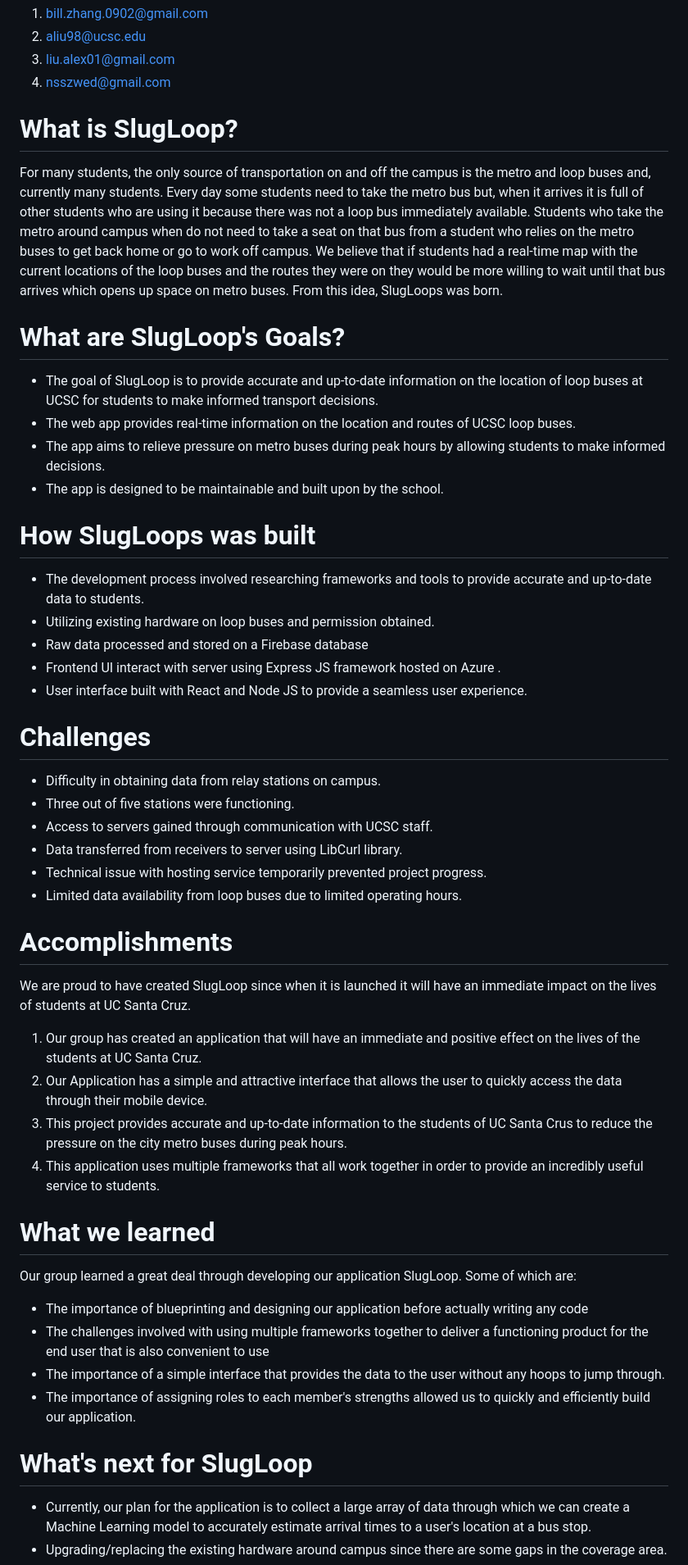
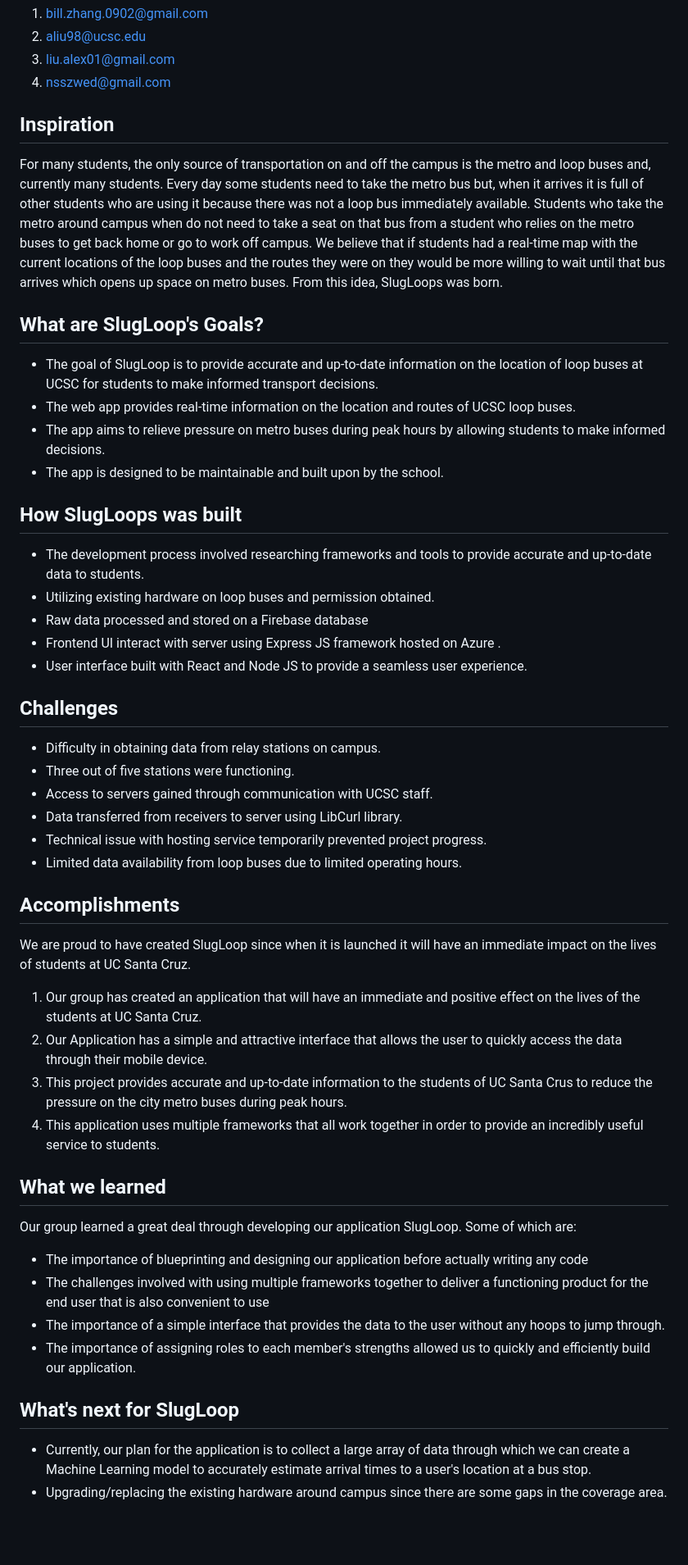
Before and after one commit to SlugLoop/SlugLoop, a Markdown page: README.md, the part around the change. Shown: that part at 82% size. Rendered like a GitHub page; blank space fills up the shorter version.

Commit message:
Updated readme again

```diff
--- a/README.md
+++ b/README.md
@@ -8,17 +8,18 @@
  4.	nsszwed@gmail.com
 
 
-# What is SlugLoop?
+## Inspiration
+
 For many students, the only source of transportation on and off the campus is the metro and loop buses and, currently many students. Every day some students need to take the metro bus but, when it arrives it is full of other students who are using it because there was not a loop bus immediately available. Students who take the metro around campus when do not need to take a seat on that bus from a student who relies on the metro buses to get back home or go to work off campus. We believe that if students had a real-time map with the current locations of the loop buses and the routes they were on they would be more willing to wait until that bus arrives which opens up space on metro buses. From this idea, SlugLoops was born.
 
-# What are SlugLoop's Goals?
+## What are SlugLoop's Goals?
 
  - The goal of SlugLoop is to provide accurate and up-to-date information on the location of loop buses at UCSC for students to make informed transport decisions.
  - The web app provides real-time information on the location and routes of UCSC loop buses.
  - The app aims to relieve pressure on metro buses during peak hours by allowing students to make informed decisions.
  - The app is designed to be maintainable and built upon by the school.
 
-# How SlugLoops was built
+## How SlugLoops was built
 
  - The development process involved researching frameworks and tools to provide accurate and up-to-date data to students.
  - Utilizing existing hardware on loop buses and permission obtained.
@@ -26,7 +27,7 @@ For many students, the only source of transportation on and off the campus is th
  - Frontend UI interact with server using Express JS framework hosted on Azure .
  - User interface built with React and Node JS to provide a seamless user experience.
 
-# Challenges
+## Challenges
 
  - Difficulty in obtaining data from relay stations on campus.
  - Three out of five stations were functioning.
@@ -35,7 +36,7 @@ For many students, the only source of transportation on and off the campus is th
  - Technical issue with hosting service temporarily prevented project progress.
  - Limited data availability from loop buses due to limited operating hours.
 
-# Accomplishments
+## Accomplishments
 
 We are proud to have created SlugLoop since when it is launched it will have an immediate impact on the lives of students at UC Santa Cruz.
 
@@ -44,7 +45,7 @@ We are proud to have created SlugLoop since when it is launched it will have an
  3. This project provides accurate and up-to-date information to the students of UC Santa Crus to reduce the pressure on the city metro buses during peak hours.
  4. This application uses multiple frameworks that all work together in order to provide an incredibly useful service to students.
 
-# What we learned
+## What we learned
 Our group learned a great deal through developing our application SlugLoop. Some of which are:
 
  - The importance of blueprinting and designing our application before actually writing any code
@@ -52,7 +53,7 @@ Our group learned a great deal through developing our application SlugLoop. Some
  - The importance of a simple interface that provides the data to the user without any hoops to jump through.
  - The importance of assigning roles to each member's strengths allowed us to quickly and efficiently build our application.
 
-# What's next for SlugLoop
+## What's next for SlugLoop
 
  - Currently, our plan for the application is to collect a large array of data through which we can create a Machine Learning model to accurately estimate arrival times to a user's location at a bus stop.
  - Upgrading/replacing the existing hardware around campus since there are some gaps in the coverage area.
```
